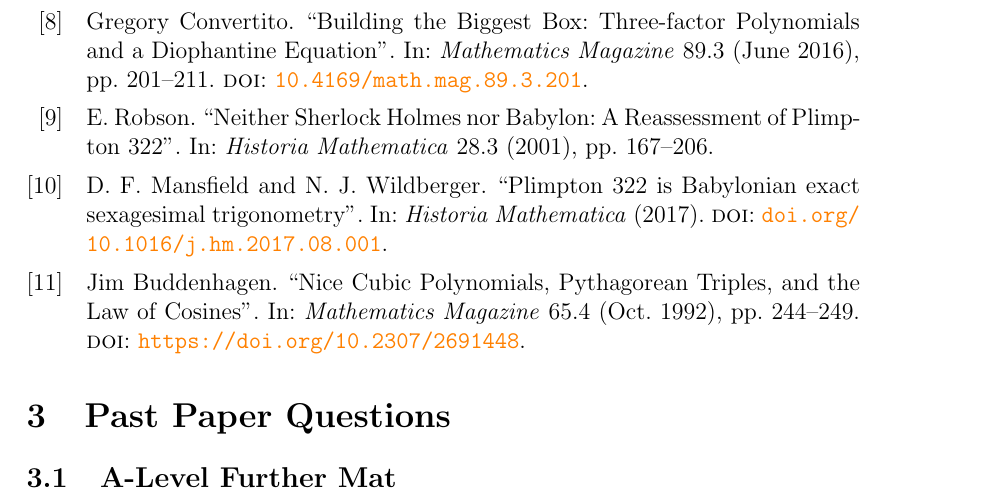
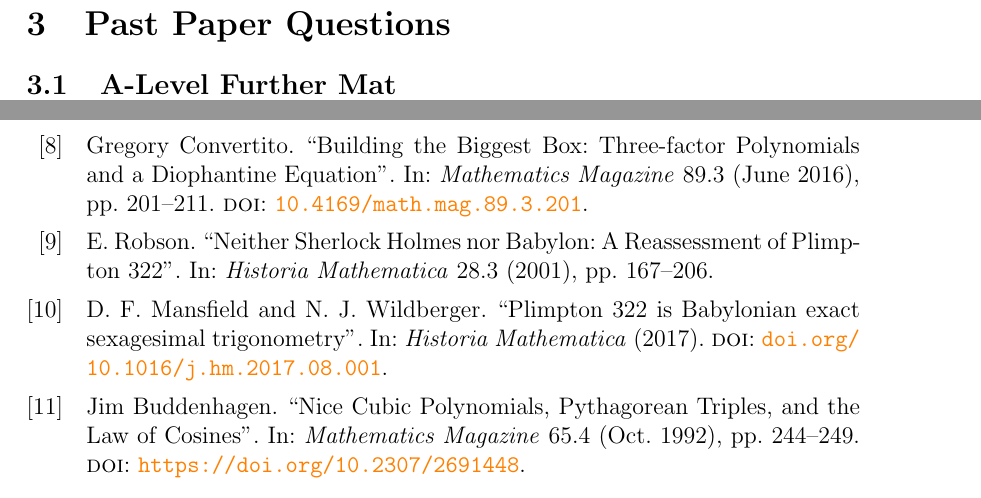
Before and after one commit to freddickinsonuoe/Meta-Mathematics, a LaTeX document (main.tex): part of page 8 of 8 before the commit and two parts of pages 7 and 8 of 8 after it, the two joined at a grey line, cut so that both start at the same text. Compiled offline with pdfLaTeX.

Commit message:
Updates from Overleaf

```diff
--- a/main.tex
+++ b/main.tex
@@ -238,11 +237,15 @@ This paper shows Cardano's Method's impact on real life applications, here the c
 
-\nocite{*}
-\printbibliography{}
 
 \section{Past Paper Questions}
 
 \subsection{A-Level Further Mat}
 
 
+% End of document - with bibliography.
+\pagebreak
+
+\nocite{*}
+\printbibliography{}
+
 
 \end{document}
```
Also changed, not shown: main.tex (1 more changed lines).
